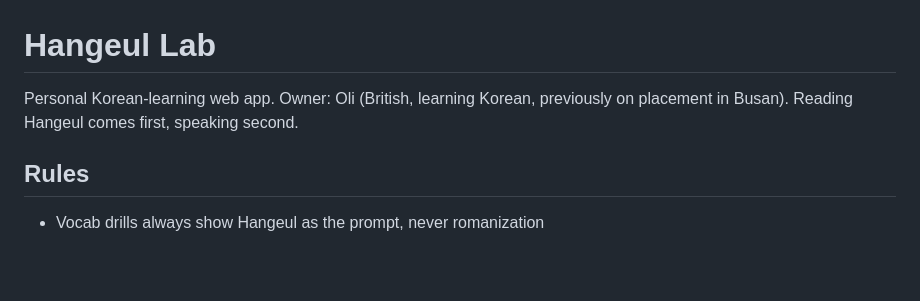
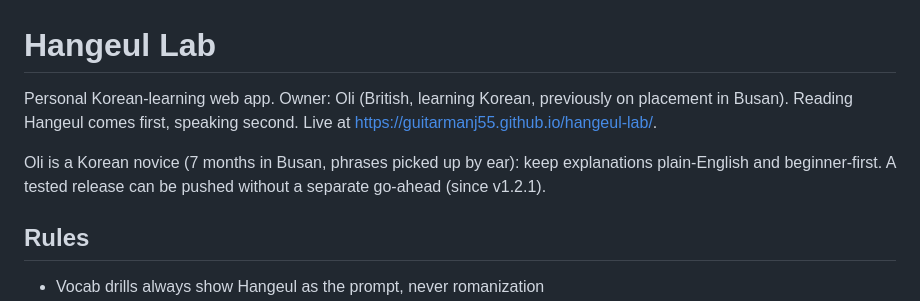
Before and after one commit to guitarmanj55/hangeul-lab, a Markdown page: CLAUDE.md, the part around the change. Drawn GitHub-style; blank space fills up the shorter version.

Commit message:
Notes: live URL and working style moved in from memory
Co-Authored-By: Claude Sonnet 5.5 <noreply@anthropic.com>

```diff
--- a/CLAUDE.md
+++ b/CLAUDE.md
@@ -1,6 +1,8 @@
 # Hangeul Lab
 
-Personal Korean-learning web app. Owner: Oli (British, learning Korean, previously on placement in Busan). Reading Hangeul comes first, speaking second.
+Personal Korean-learning web app. Owner: Oli (British, learning Korean, previously on placement in Busan). Reading Hangeul comes first, speaking second. Live at https://guitarmanj55.github.io/hangeul-lab/.
+
+Oli is a Korean novice (7 months in Busan, phrases picked up by ear): keep explanations plain-English and beginner-first. A tested release can be pushed without a separate go-ahead (since v1.2.1).
 
 ## Rules
 - Vocab drills always show Hangeul as the prompt, never romanization
```
